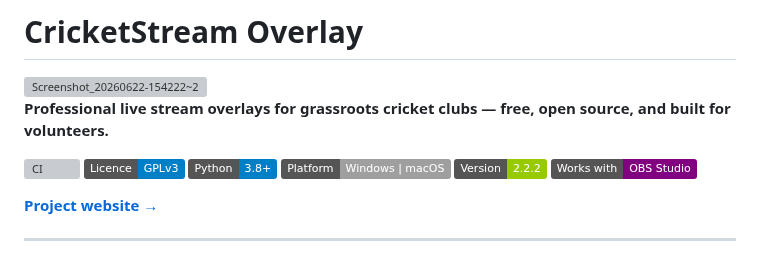
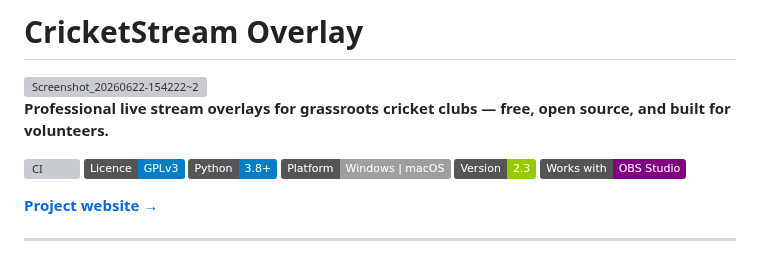
Before and after one commit to BridestoweBelstoneCC/Cricket-Live-Stream, a Markdown page: README.md, the part around the change. Rendered like a GitHub page; badges without logos; grey boxes are pictures that could not be loaded.

```diff
--- a/README.md
+++ b/README.md
@@ -8,7 +8,7 @@
 [![Licence: GPL v3](https://img.shields.io/badge/Licence-GPLv3-blue.svg)](LICENSE)
 [![Python 3.8+](https://img.shields.io/badge/Python-3.8%2B-blue?logo=python&logoColor=white)](https://python.org/downloads)
 [![Platform: Windows & Mac](https://img.shields.io/badge/Platform-Windows%20%7C%20macOS-lightgrey?logo=windows&logoColor=white)](README.md)
-[![Version](https://img.shields.io/badge/Version-2.2.2-green)](CHANGELOG.md)
+[![Version](https://img.shields.io/badge/Version-2.3-green)](CHANGELOG.md)
 [![OBS Studio](https://img.shields.io/badge/Works%20with-OBS%20Studio-purple?logo=obs-studio&logoColor=white)](https://obsproject.com)
 
 **[Project website →](https://bridestowebelstonecc.github.io/Cricket-Live-Stream/)**
```
Also changed, not shown: CHANGELOG.md (+22 -0 lines).
